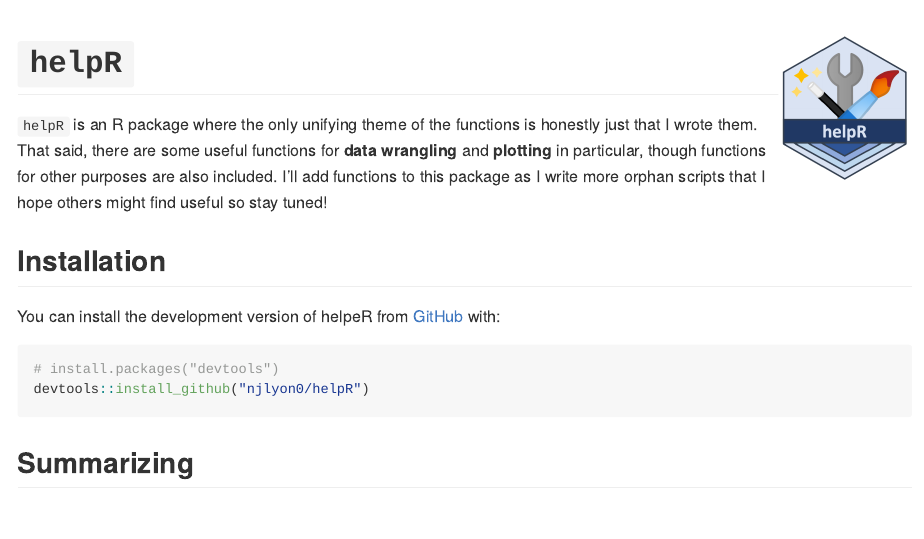
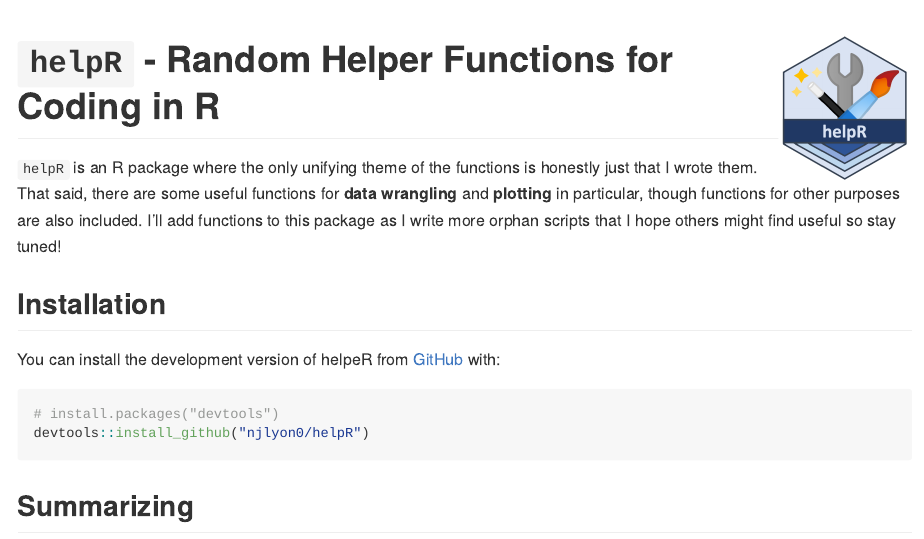
Before and after one commit to njlyon0/supportR, an R Markdown document (README.Rmd): the page in a window 1100 px wide, from its top. The pictures show the output file README.md that the author committed with the source, drawn offline in the style of GitHub; badge pictures from the web are left out.

Commit message:
Added an informative title to the README

````diff
--- a/README.Rmd
+++ b/README.Rmd
@@ -10,7 +10,7 @@ output: github_document
 knitr::opts_chunk$set(collapse = TRUE, comment = "#>", fig.path = "man/figures/README-")
 ```
 
-# `helpR`
+# `helpR` - Random Helper Functions for Coding in R
 
 <!-- badges: start -->
 [![R-CMD-check](https://github.com/njlyon0/helpR/workflows/R-CMD-check/badge.svg)](https://github.com/njlyon0/helpR/actions)
````
Also changed, not shown: README.md.
